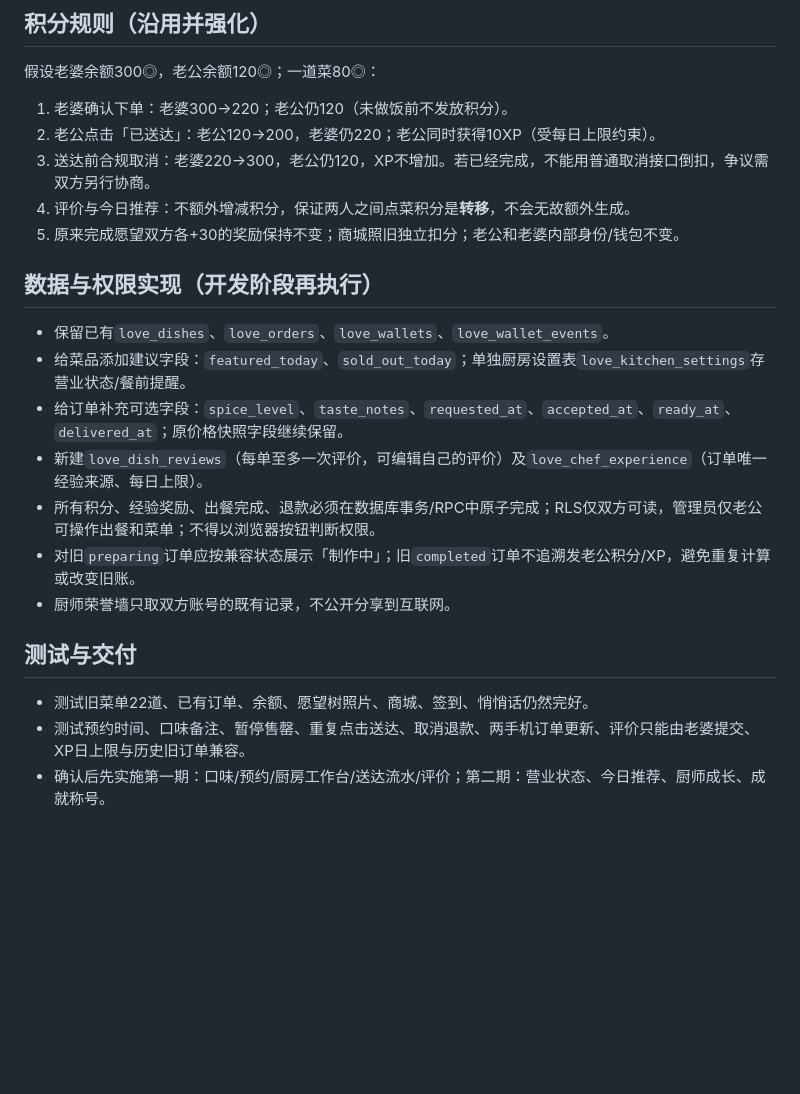
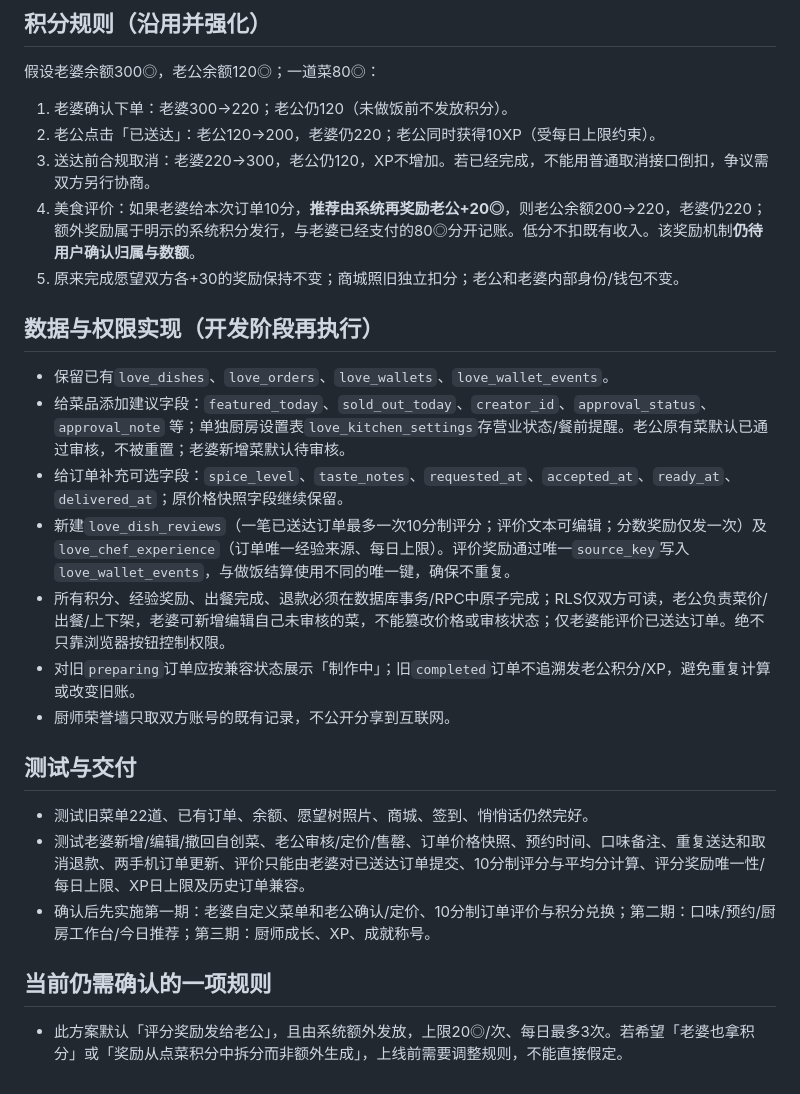
Before and after one commit to chen217323-dev/lianaiyingye, a Markdown page: duo/KITCHEN_UPGRADE_DESIGN_V5.md, the part around one of its changes. Drawn GitHub-style; blank space fills up the shorter version.

Commit message:
Expand V5 kitchen plan with wife-created recipes and 10-point order ratings tied to bounded rewards

```diff
--- a/duo/KITCHEN_UPGRADE_DESIGN_V5.md
+++ b/duo/KITCHEN_UPGRADE_DESIGN_V5.md
@@ -36,19 +61,22 @@
 1. 老婆确认下单：老婆300→220；老公仍120（未做饭前不发放积分）。
 2. 老公点击「已送达」：老公120→200，老婆仍220；老公同时获得10XP（受每日上限约束）。
 3. 送达前合规取消：老婆220→300，老公仍120，XP不增加。若已经完成，不能用普通取消接口倒扣，争议需双方另行协商。
-4. 评价与今日推荐：不额外增减积分，保证两人之间点菜积分是**转移**，不会无故额外生成。
+4. 美食评价：如果老婆给本次订单10分，**推荐由系统再奖励老公+20◎**，则老公余额200→220，老婆仍220；额外奖励属于明示的系统积分发行，与老婆已经支付的80◎分开记账。低分不扣既有收入。该奖励机制**仍待用户确认归属与数额**。
 5. 原来完成愿望双方各+30的奖励保持不变；商城照旧独立扣分；老公和老婆内部身份/钱包不变。
 
 ## 数据与权限实现（开发阶段再执行）
 - 保留已有`love_dishes`、`love_orders`、`love_wallets`、`love_wallet_events`。
-- 给菜品添加建议字段：`featured_today`、`sold_out_today`；单独厨房设置表`love_kitchen_settings`存营业状态/餐前提醒。
+- 给菜品添加建议字段：`featured_today`、`sold_out_today`、`creator_id`、`approval_status`、`approval_note` 等；单独厨房设置表`love_kitchen_settings`存营业状态/餐前提醒。老公原有菜默认已通过审核，不被重置；老婆新增菜默认待审核。
 - 给订单补充可选字段：`spice_level`、`taste_notes`、`requested_at`、`accepted_at`、`ready_at`、`delivered_at`；原价格快照字段继续保留。
-- 新建`love_dish_reviews`（每单至多一次评价，可编辑自己的评价）及`love_chef_experience`（订单唯一经验来源、每日上限）。
-- 所有积分、经验奖励、出餐完成、退款必须在数据库事务/RPC中原子完成；RLS仅双方可读，管理员仅老公可操作出餐和菜单；不得以浏览器按钮判断权限。
+- 新建`love_dish_reviews`（一笔已送达订单最多一次10分制评分；评价文本可编辑；分数奖励仅发一次）及`love_chef_experience`（订单唯一经验来源、每日上限）。评价奖励通过唯一`source_key`写入`love_wallet_events`，与做饭结算使用不同的唯一键，确保不重复。
+- 所有积分、经验奖励、出餐完成、退款必须在数据库事务/RPC中原子完成；RLS仅双方可读，老公负责菜价/出餐/上下架，老婆可新增编辑自己未审核的菜，不能篡改价格或审核状态；仅老婆能评价已送达订单。绝不只靠浏览器按钮控制权限。
 - 对旧`preparing`订单应按兼容状态展示「制作中」；旧`completed`订单不追溯发老公积分/XP，避免重复计算或改变旧账。
 - 厨师荣誉墙只取双方账号的既有记录，不公开分享到互联网。
 
 ## 测试与交付
 - 测试旧菜单22道、已有订单、余额、愿望树照片、商城、签到、悄悄话仍然完好。
-- 测试预约时间、口味备注、暂停售罄、重复点击送达、取消退款、两手机订单更新、评价只能由老婆提交、XP日上限与历史旧订单兼容。
-- 确认后先实施第一期：口味/预约/厨房工作台/送达流水/评价；第二期：营业状态、今日推荐、厨师成长、成就称号。
+- 测试老婆新增/编辑/撤回自创菜、老公审核/定价/售罄、订单价格快照、预约时间、口味备注、重复送达和取消退款、两手机订单更新、评价只能由老婆对已送达订单提交、10分制评分与平均分计算、评分奖励唯一性/每日上限、XP日上限及历史订单兼容。
+- 确认后先实施第一期：老婆自定义菜单和老公确认/定价、10分制订单评价与积分兑换；第二期：口味/预约/厨房工作台/今日推荐；第三期：厨师成长、XP、成就称号。
+
+## 当前仍需确认的一项规则
+- 此方案默认「评分奖励发给老公」，且由系统额外发放，上限20◎/次、每日最多3次。若希望「老婆也拿积分」或「奖励从点菜积分中拆分而非额外生成」，上线前需要调整规则，不能直接假定。
```
Also changed, not shown: other parts of duo/KITCHEN_UPGRADE_DESIGN_V5.md (+29 -4 lines).
